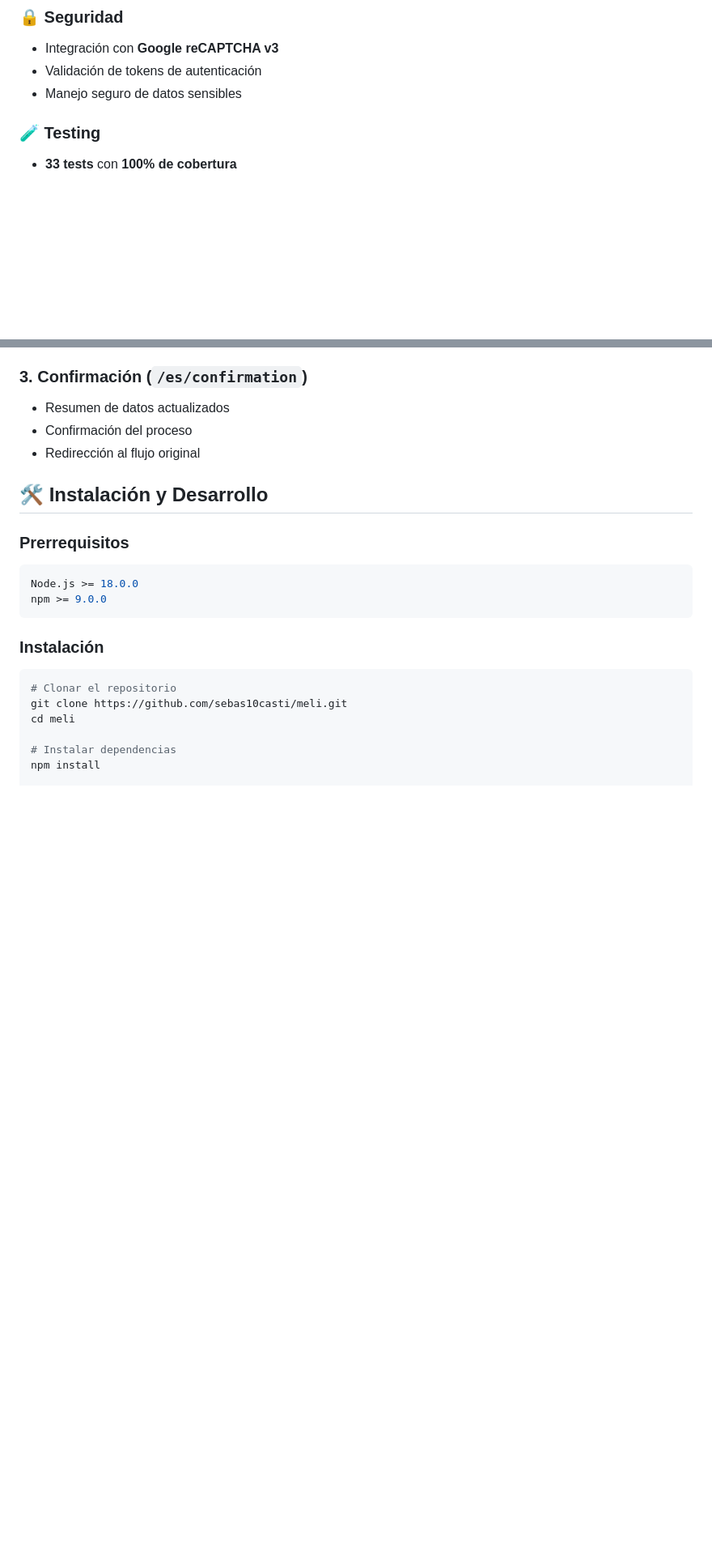
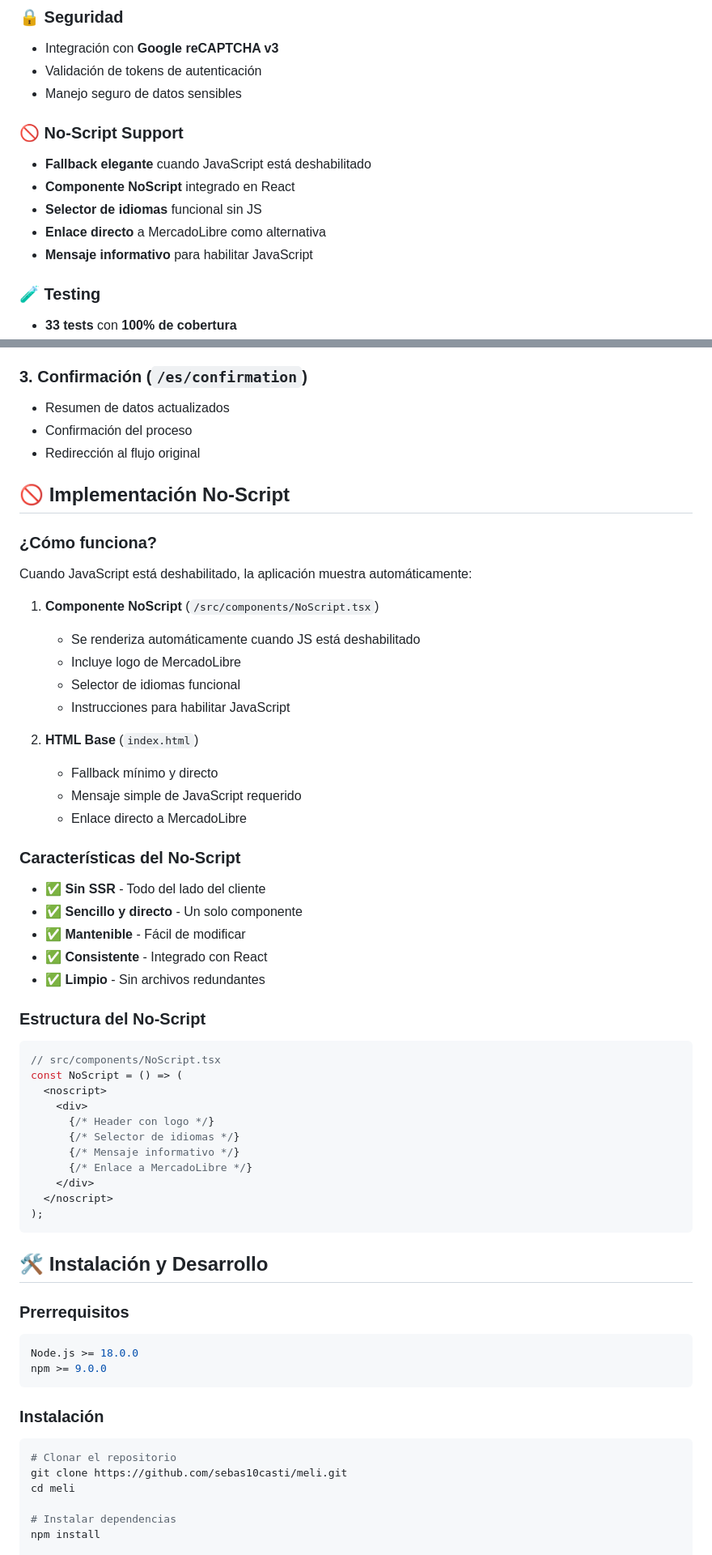
Before and after one commit to Sebas10casti/meli, a Markdown page: README.md, 2 parts joined by grey strips. Shown at 81% size. Drawn GitHub-style; blank space fills up the shorter version.

````diff
--- a/README.md
+++ b/README.md
@@ -26,6 +62,13 @@ Esta aplicación simula el flujo de verificación de datos de usuario durante un
 - Integración con **Google reCAPTCHA v3**
 - Validación de tokens de autenticación
 - Manejo seguro de datos sensibles
+
+### 🚫 **No-Script Support**
+- **Fallback elegante** cuando JavaScript está deshabilitado
+- **Componente NoScript** integrado en React
+- **Selector de idiomas** funcional sin JS
+- **Enlace directo** a MercadoLibre como alternativa
+- **Mensaje informativo** para habilitar JavaScript
 
 ### 🧪 **Testing**
 - **33 tests** con **100% de cobertura**
@@ -90,6 +133,44 @@ src/
 - Resumen de datos actualizados
 - Confirmación del proceso
 - Redirección al flujo original
+
+## 🚫 Implementación No-Script
+
+### **¿Cómo funciona?**
+Cuando JavaScript está deshabilitado, la aplicación muestra automáticamente:
+
+1. **Componente NoScript** (`/src/components/NoScript.tsx`)
+   - Se renderiza automáticamente cuando JS está deshabilitado
+   - Incluye logo de MercadoLibre
+   - Selector de idiomas funcional
+   - Instrucciones para habilitar JavaScript
+
+2. **HTML Base** (`index.html`)
+   - Fallback mínimo y directo
+   - Mensaje simple de JavaScript requerido
+   - Enlace directo a MercadoLibre
+
+### **Características del No-Script**
+- ✅ **Sin SSR** - Todo del lado del cliente
+- ✅ **Sencillo y directo** - Un solo componente
+- ✅ **Mantenible** - Fácil de modificar
+- ✅ **Consistente** - Integrado con React
+- ✅ **Limpio** - Sin archivos redundantes
+
+### **Estructura del No-Script**
+```typescript
+// src/components/NoScript.tsx
+const NoScript = () => (
+  <noscript>
+    <div>
+      {/* Header con logo */}
+      {/* Selector de idiomas */}
+      {/* Mensaje informativo */}
+      {/* Enlace a MercadoLibre */}
+    </div>
+  </noscript>
+);
+```
 
 ## 🛠️ Instalación y Desarrollo
 
````
Also changed, not shown: other parts of README.md (+53 -0 lines).
